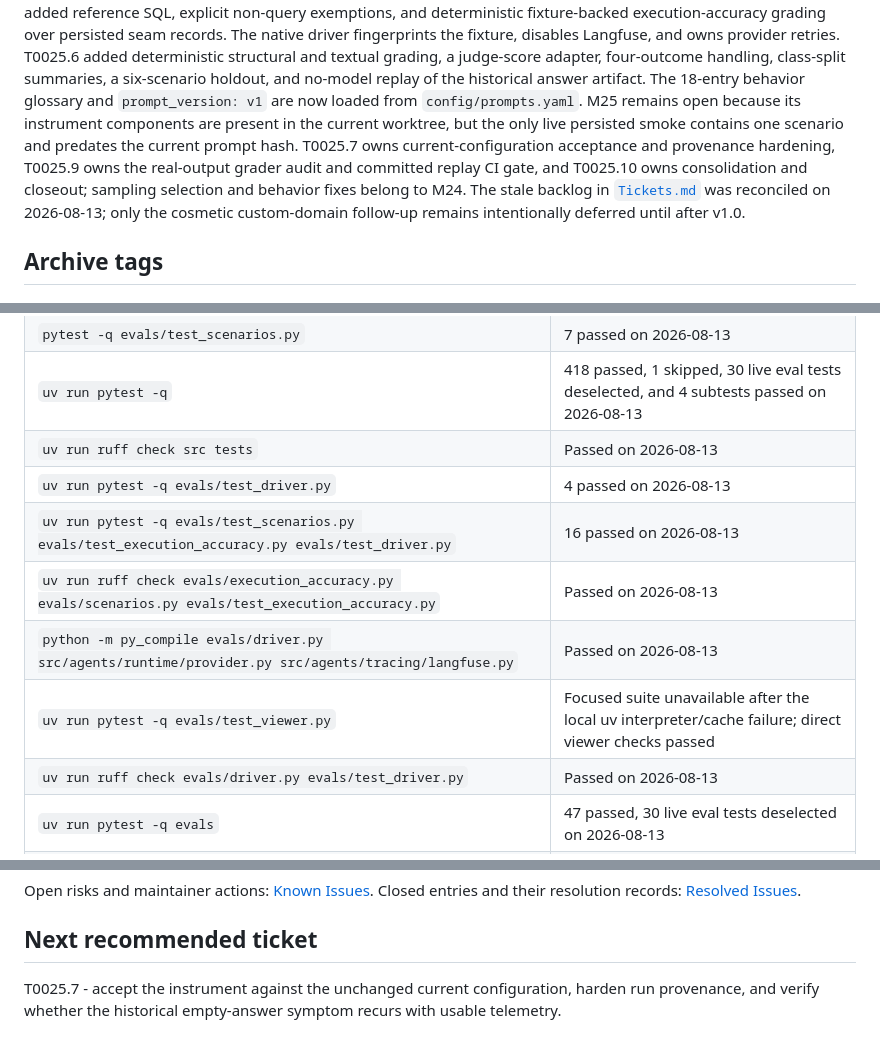
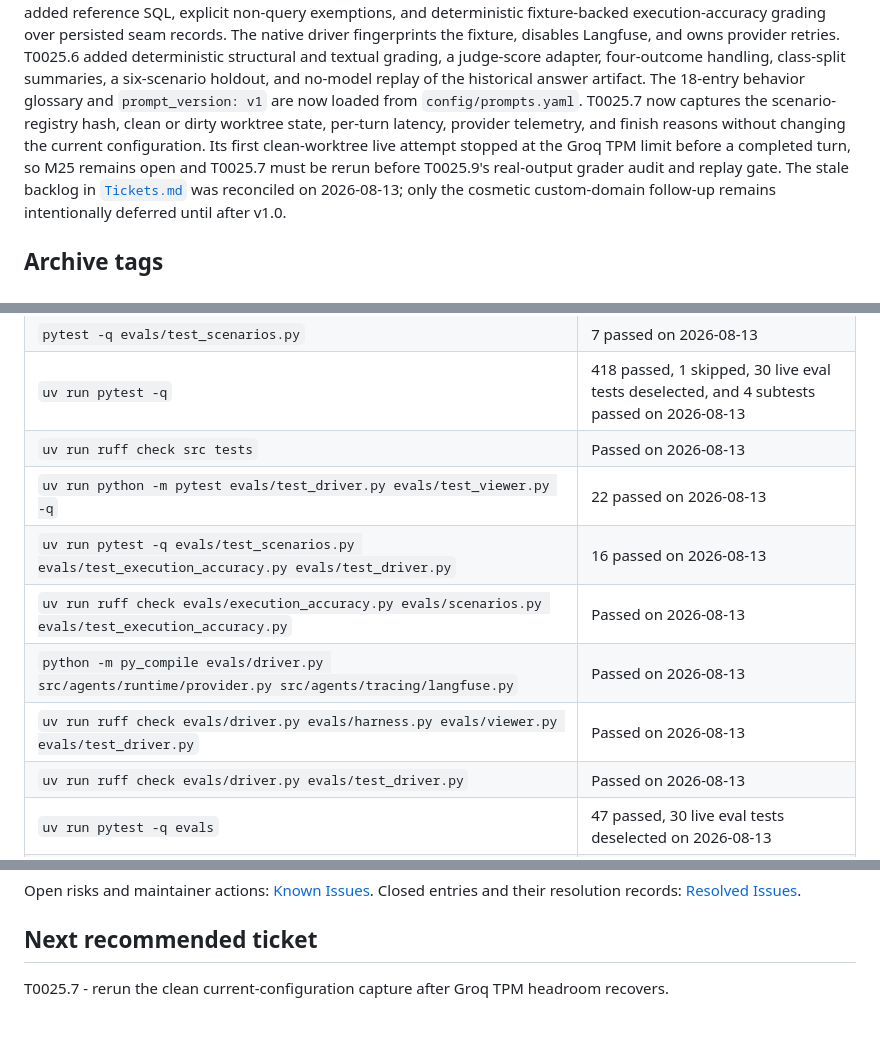
Before and after one commit to Park-Hip/InternHunterAgent, a Markdown page: docs/Repo_Current_State.md, 3 parts joined by grey strips. Drawn GitHub-style.

```diff
--- a/docs/Repo_Current_State.md
+++ b/docs/Repo_Current_State.md
@@ -47,11 +47,10 @@ T0025.6 added deterministic structural and textual grading, a judge-score adapte
 handling, class-split summaries, a six-scenario holdout, and no-model replay of the historical
 answer artifact.
 The 18-entry behavior glossary and `prompt_version: v1` are now loaded from `config/prompts.yaml`.
-M25 remains open because its instrument components are present in the current worktree, but the
-only live persisted smoke contains one scenario and predates the current prompt hash.
-T0025.7 owns current-configuration acceptance and provenance hardening, T0025.9 owns the real-output
-grader audit and committed replay CI gate, and T0025.10 owns consolidation and closeout; sampling
-selection and behavior fixes belong to M24.
+T0025.7 now captures the scenario-registry hash, clean or dirty worktree state, per-turn latency,
+provider telemetry, and finish reasons without changing the current configuration.
+Its first clean-worktree live attempt stopped at the Groq TPM limit before a completed turn, so M25
+remains open and T0025.7 must be rerun before T0025.9's real-output grader audit and replay gate.
 The stale backlog in [`Tickets.md`](Tickets.md) was reconciled on 2026-08-13; only the cosmetic
 custom-domain follow-up remains intentionally deferred until after v1.0.
 
@@ -122,11 +121,11 @@ The authoritative package declarations are in `pyproject.toml`.
 | `pytest -q evals/test_scenarios.py` | 7 passed on 2026-08-13 |
 | `uv run pytest -q` | 418 passed, 1 skipped, 30 live eval tests deselected, and 4 subtests passed on 2026-08-13 |
 | `uv run ruff check src tests` | Passed on 2026-08-13 |
-| `uv run pytest -q evals/test_driver.py` | 4 passed on 2026-08-13 |
+| `uv run python -m pytest evals/test_driver.py evals/test_viewer.py -q` | 22 passed on 2026-08-13 |
 | `uv run pytest -q evals/test_scenarios.py evals/test_execution_accuracy.py evals/test_driver.py` | 16 passed on 2026-08-13 |
 | `uv run ruff check evals/execution_accuracy.py evals/scenarios.py evals/test_execution_accuracy.py` | Passed on 2026-08-13 |
 | `python -m py_compile evals/driver.py src/agents/runtime/provider.py src/agents/tracing/langfuse.py` | Passed on 2026-08-13 |
-| `uv run pytest -q evals/test_viewer.py` | Focused suite unavailable after the local uv interpreter/cache failure; direct viewer checks passed |
+| `uv run ruff check evals/driver.py evals/harness.py evals/viewer.py evals/test_driver.py` | Passed on 2026-08-13 |
 | `uv run ruff check evals/driver.py evals/test_driver.py` | Passed on 2026-08-13 |
 | `uv run pytest -q evals` | 47 passed, 30 live eval tests deselected on 2026-08-13 |
 | `uv run pytest -q tests/agents/runtime/test_prompts.py` | 10 passed on 2026-08-13 |
@@ -146,5 +145,4 @@ Closed entries and their resolution records: [Resolved Issues](Resolved_Issues.m
 
 ## Next recommended ticket
 
-T0025.7 - accept the instrument against the unchanged current configuration, harden run
-provenance, and verify whether the historical empty-answer symptom recurs with usable telemetry.
+T0025.7 - rerun the clean current-configuration capture after Groq TPM headroom recovers.
```
Also changed, not shown: other parts of docs/Repo_Current_State.md (+1 -1 lines), docs/Completion_Reports.md (+32 -0 lines), docs/Known_Issues.md (+9 -8 lines).
